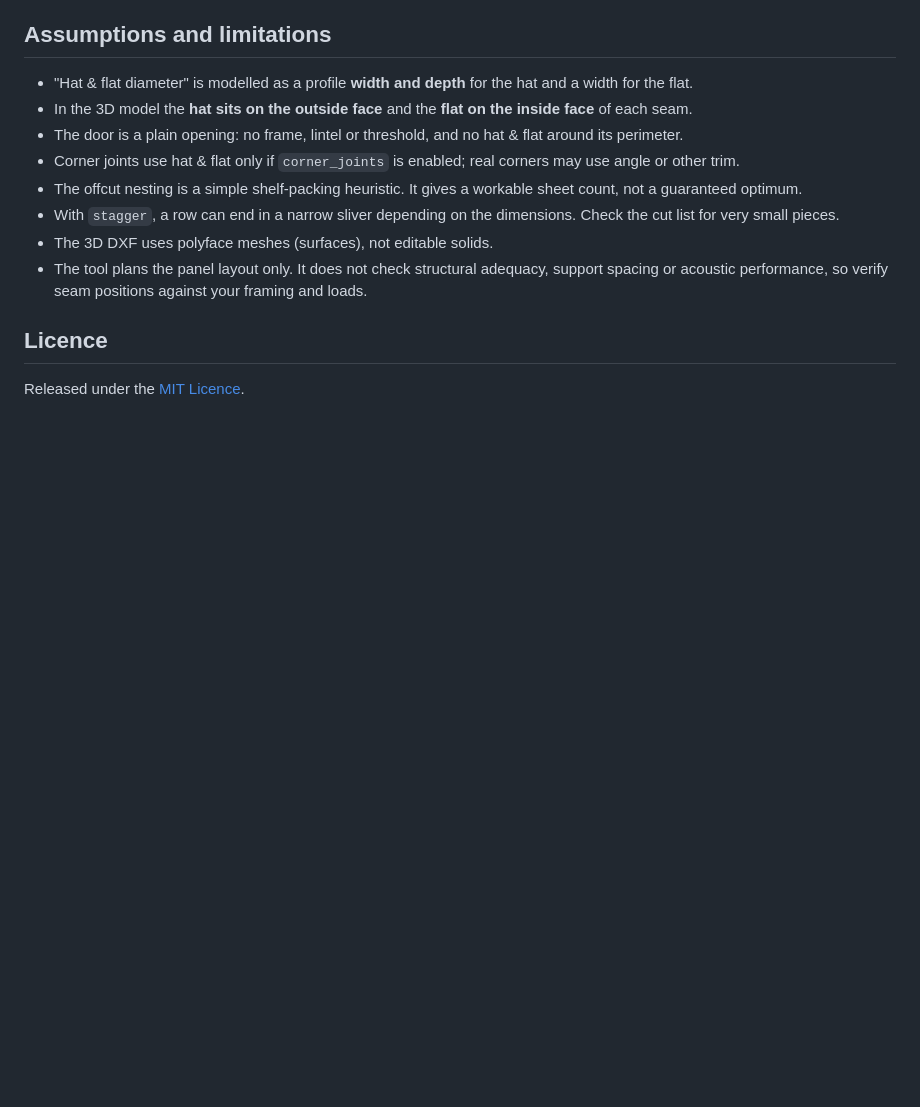
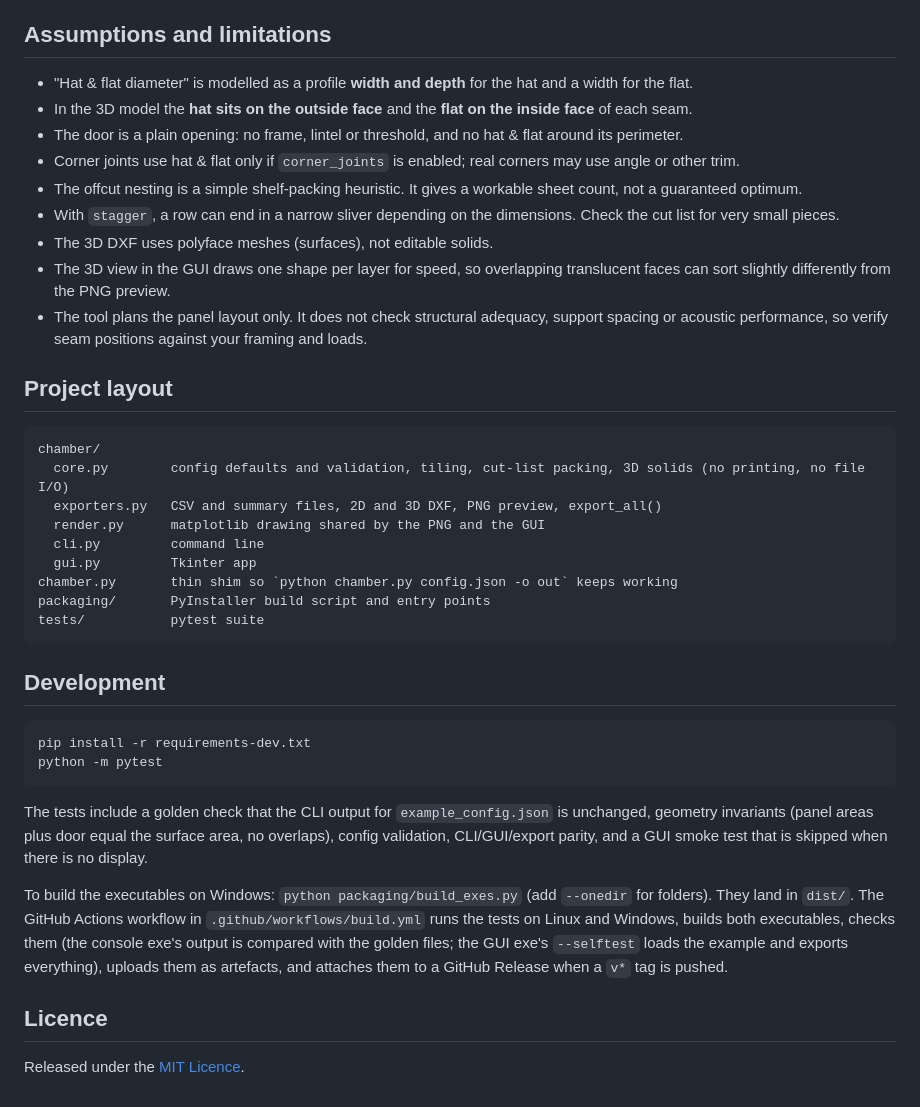
Before and after one commit to Ed-Marsh/Anechoic-Chamber-Panel-Planner, a Markdown page: README.md, the part around one of its changes. Drawn GitHub-style; blank space fills up the shorter version.

````diff
--- a/README.md
+++ b/README.md
@@ -118,7 +160,33 @@ Plan view: **x** runs west to east along the chamber length, **y** south to nort
 - The offcut nesting is a simple shelf-packing heuristic. It gives a workable sheet count, not a guaranteed optimum.
 - With `stagger`, a row can end in a narrow sliver depending on the dimensions. Check the cut list for very small pieces.
 - The 3D DXF uses polyface meshes (surfaces), not editable solids.
+- The 3D view in the GUI draws one shape per layer for speed, so overlapping translucent faces can sort slightly differently from the PNG preview.
 - The tool plans the panel layout only. It does not check structural adequacy, support spacing or acoustic performance, so verify seam positions against your framing and loads.
+
+## Project layout
+
+```
+chamber/
+  core.py        config defaults and validation, tiling, cut-list packing, 3D solids (no printing, no file I/O)
+  exporters.py   CSV and summary files, 2D and 3D DXF, PNG preview, export_all()
+  render.py      matplotlib drawing shared by the PNG and the GUI
+  cli.py         command line
+  gui.py         Tkinter app
+chamber.py       thin shim so `python chamber.py config.json -o out` keeps working
+packaging/       PyInstaller build script and entry points
+tests/           pytest suite
+```
+
+## Development
+
+```bash
+pip install -r requirements-dev.txt
+python -m pytest
+```
+
+The tests include a golden check that the CLI output for `example_config.json` is unchanged, geometry invariants (panel areas plus door equal the surface area, no overlaps), config validation, CLI/GUI/export parity, and a GUI smoke test that is skipped when there is no display.
+
+To build the executables on Windows: `python packaging/build_exes.py` (add `--onedir` for folders). They land in `dist/`. The GitHub Actions workflow in `.github/workflows/build.yml` runs the tests on Linux and Windows, builds both executables, checks them (the console exe's output is compared with the golden files; the GUI exe's `--selftest` loads the example and exports everything), uploads them as artefacts, and attaches them to a GitHub Release when a `v*` tag is pushed.
 
 ## Licence
 
````
Also changed, not shown: other parts of README.md (+49 -7 lines), docs/gui.png (added), 4 other files.
